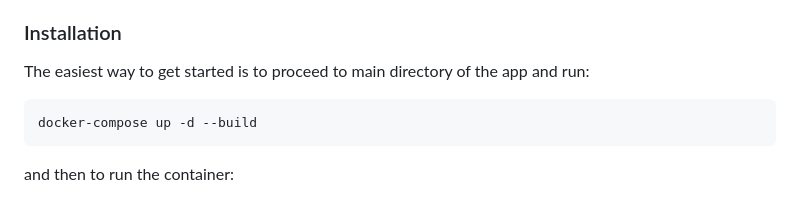
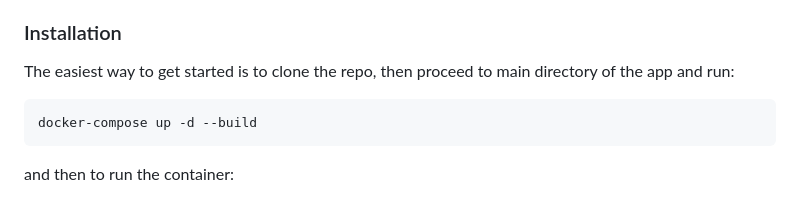
Before and after one commit to szymon-zuk/E-commerce-App, a Markdown page: README.md, the part around the change. Drawn GitHub-style.

````diff
--- a/README.md
+++ b/README.md
@@ -35,7 +35,7 @@ A Django REST Framework application for managing products, orders, and product s
 - django-allauth
 
 ### Installation
-The easiest way to get started is to proceed to main directory of the app and run:
+The easiest way to get started is to clone the repo, then proceed to main directory of the app and run:
 ```bash
 docker-compose up -d --build
 ```
````
